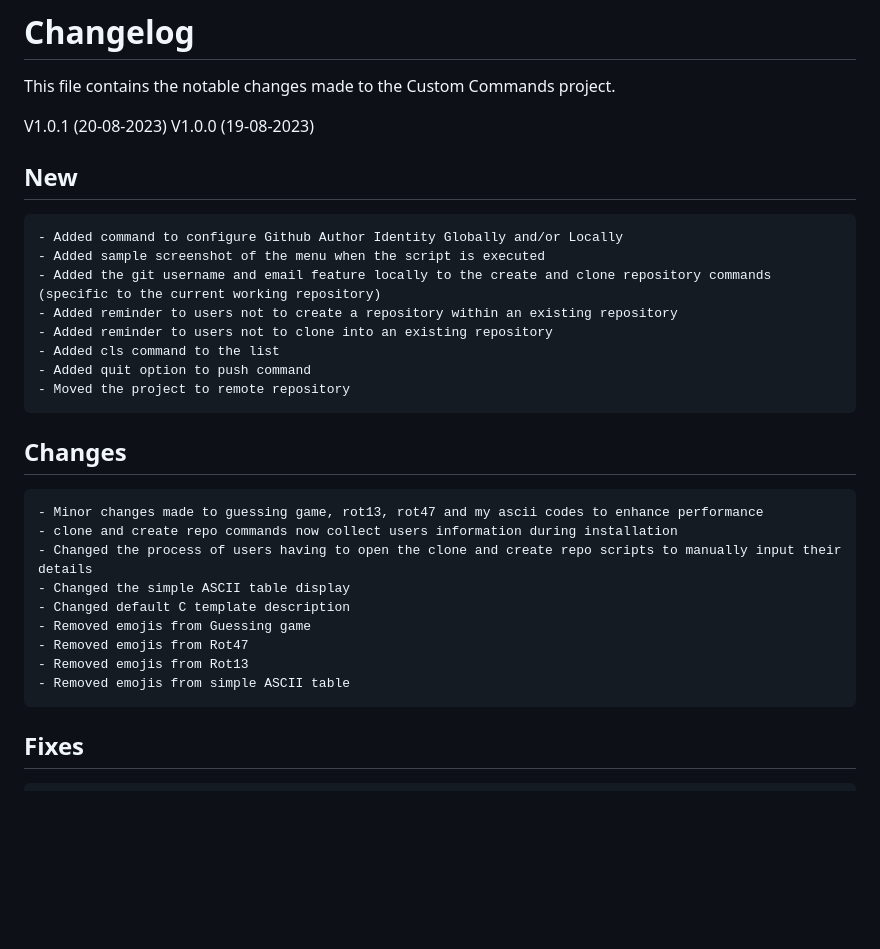
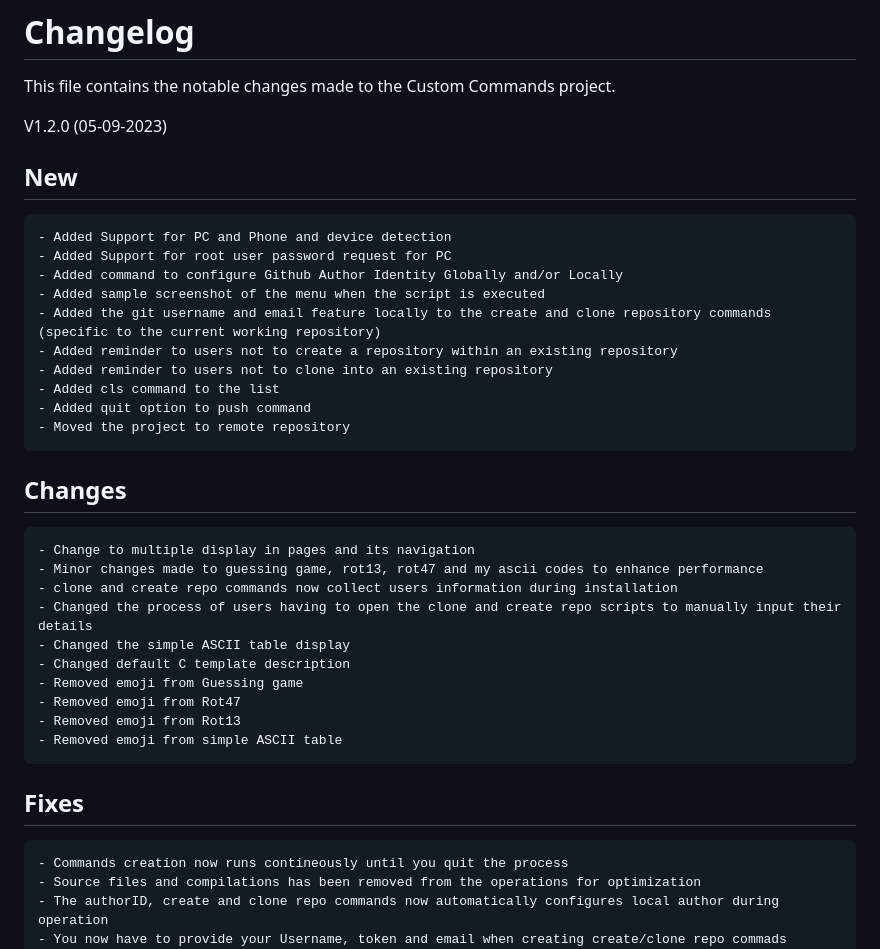
Before and after one commit to DafetiteOgaga/custom_commands, a Markdown page: README.md, the part around the change printed below. Drawn GitHub-style; blank space fills up the shorter version.

```diff
--- a/README.md
+++ b/README.md
@@ -29,9 +30,10 @@ Depending on the command, the usage instruction for that command is provided aft
 This file contains the notable changes made to the Custom Commands project.
 
 
-V1.0.1 (20-08-2023)
-V1.0.0 (19-08-2023)
+V1.2.0 (05-09-2023)
 ## New
+	- Added Support for PC and Phone and device detection
+	- Added Support for root user password request for PC
 	- Added command to configure Github Author Identity Globally and/or Locally
 	- Added sample screenshot of the menu when the script is executed
 	- Added the git username and email feature locally to the create and clone repository commands (specific to the current working repository)
@@ -43,18 +45,23 @@ V1.0.0 (19-08-2023)
 
 
 ## Changes
+	- Change to multiple display in pages and its navigation
 	- Minor changes made to guessing game, rot13, rot47 and my ascii codes to enhance performance
 	- clone and create repo commands now collect users information during installation
 	- Changed the process of users having to open the clone and create repo scripts to manually input their details
     - Changed the simple ASCII table display
 	- Changed default C template description
-	- Removed emojis from Guessing game
-	- Removed emojis from Rot47
-	- Removed emojis from Rot13
-	- Removed emojis from simple ASCII table
+	- Removed emoji from Guessing game
+	- Removed emoji from Rot47
+	- Removed emoji from Rot13
+	- Removed emoji from simple ASCII table
 
 
 ## Fixes
+	- Commands creation now runs contineously until you quit the process
+	- Source files and compilations has been removed from the operations for optimization
+	- The authorID, create and clone repo commands now automatically configures local author during operation
+	- You now have to provide your Username, token and email when creating create/clone repo commads
 	- Repetition of codes in setscript has been removed to enhance robost performance
 	- Fixed and removed answer display before the start of the guessing game
 	- Added execute permission for all user to the files.
```
Also changed, not shown: other parts of README.md (+2 -1 lines), .intro.jpg (added), .main_menu.jpg (added), .sample_shot.jpg (deleted).
